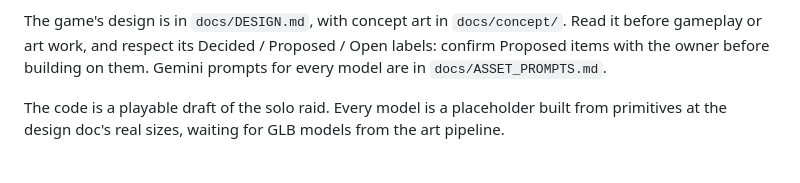
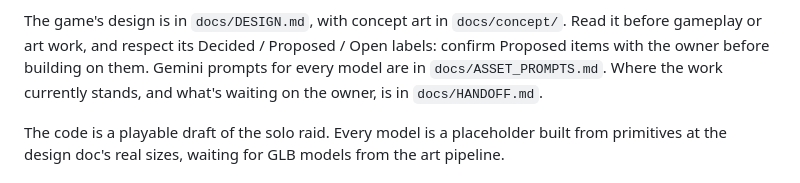
Before and after one commit to Orbgamestudios/tropic-rush, a Markdown page: CLAUDE.md, the part around the change. GitHub-like rendering.

Commit message:
Add a handoff note for working from another computer
Co-Authored-By: Claude Opus 5.5 <noreply@anthropic.com>

```diff
--- a/CLAUDE.md
+++ b/CLAUDE.md
@@ -12,6 +12,7 @@ results to GitHub; check the live site or ask the owner for the build log.
 The game's design is in `docs/DESIGN.md`, with concept art in `docs/concept/`. Read it before
 gameplay or art work, and respect its Decided / Proposed / Open labels: confirm Proposed items with
 the owner before building on them. Gemini prompts for every model are in `docs/ASSET_PROMPTS.md`.
+Where the work currently stands, and what's waiting on the owner, is in `docs/HANDOFF.md`.
 
 The code is a playable draft of the solo raid. Every model is a placeholder built from primitives
 at the design doc's real sizes, waiting for GLB models from the art pipeline.
```
Also changed, not shown: docs/HANDOFF.md (added, +90 -0 lines).
